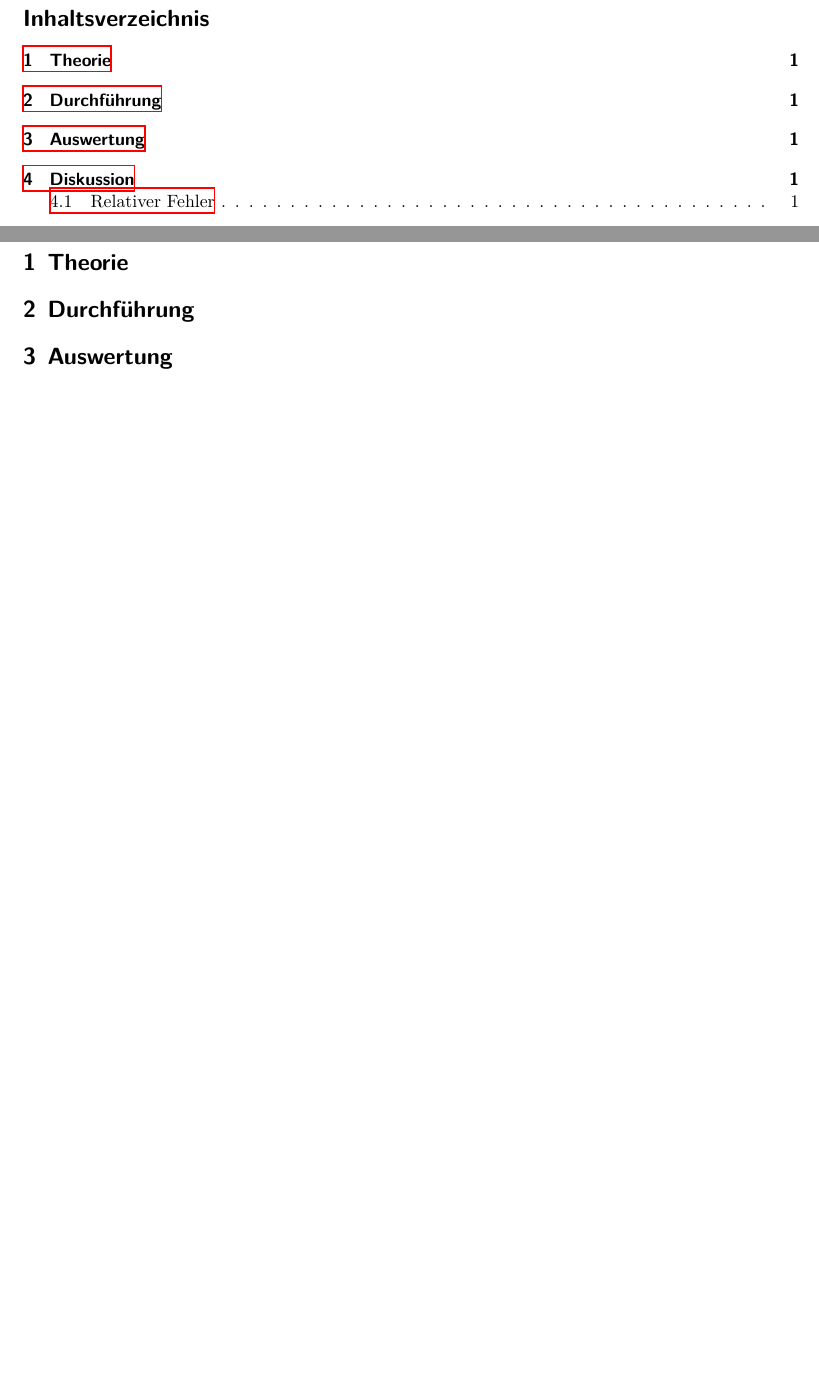
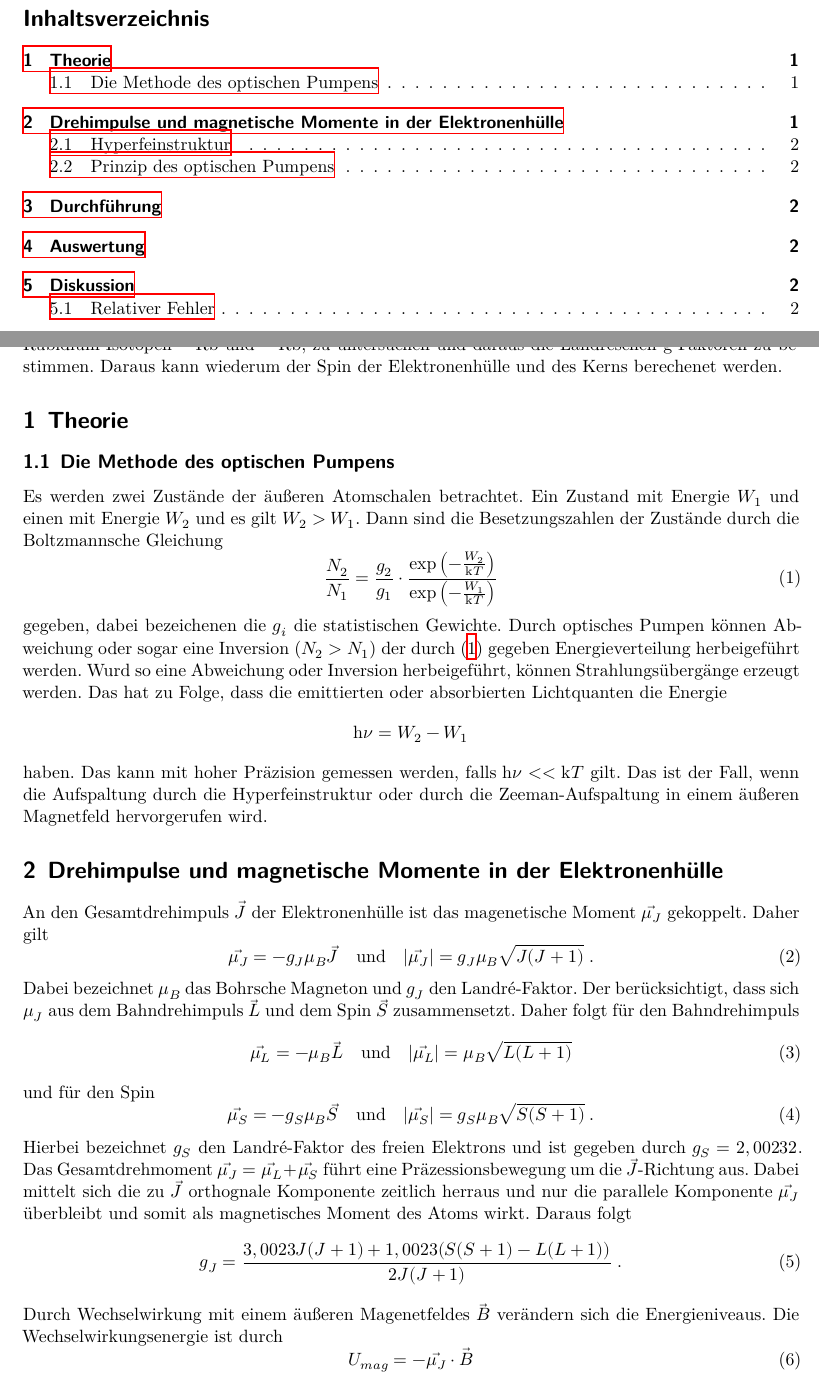
Before and after one commit to kasperyvonne/MasterFP, a LaTeX document (V21-Optisches_Pumpen/main.tex, which reads V21-Optisches_Pumpen/content/theorie.tex): two parts of pages 2 and 3 of 3 before the commit and two parts of pages 2 and 3 of 4 after it, joined at a grey line, cut so that both start at the same text, the shorter picture padded with empty space. Compiled offline with XeLaTeX.

Commit message:
Teil der Theorie zu Optisches Pumpen fertig

```diff
--- a/V21-Optisches_Pumpen/content/theorie.tex
+++ b/V21-Optisches_Pumpen/content/theorie.tex
@@ -1,2 +1,62 @@
+\paragraph{Ziel} des Versuches ist es die Zeeman-Aufspaltung in einem äußeren Magenetfeld, an
+den stabilen Rubidium-Isotopen $\ce{^{85} Rb}$ und $\ce{^{87} Rb}$, zu untersuchen und daraus
+die Landresch\'{e}n g-Faktoren zu bestimmen. Daraus kann wiederum der Spin der Elektronenhülle und
+des Kerns berechenet werden.
 \section{Theorie}
 \label{sec:Theorie}
+\subsection{Die Methode des optischen Pumpens}
+Es werden zwei Zustände der äußeren Atomschalen betrachtet. Ein Zustand mit Energie
+$W_1$ und einen mit Energie $W_2$ und es gilt $W_2 > W_1$. Dann sind die Besetzungszahlen der
+Zustände durch die Boltzmannsche Gleichung
+\begin{equation}
+\frac{N_2}{N_1} = \frac{g_2}{g_1} \cdot \frac{\exp\left(- \frac{W_2}{\symup{k}T}\right)	}{\exp\left(- \frac{W_1}{\symup{k}T}\right)	}
+\label{eq:Boltz}
+\end{equation}
+gegeben, dabei bezeichenen die $g_i$ die statistischen Gewichte. Durch optisches Pumpen
+können Abweichung oder sogar eine Inversion ($N_2 > N_1$)
+der durch \eqref{eq:Boltz} gegeben Energieverteilung herbeigeführt werden.
+Wurd so eine Abweichung oder Inversion herbeigeführt, können Strahlungsübergänge erzeugt werden.
+Das hat zu Folge, dass die emittierten oder absorbierten Lichtquanten die Energie
+\begin{equation*}
+\symup{h} \nu = W_2 -W_1
+\end{equation*}
+haben. Das kann mit hoher Präzision gemessen werden, falls $ \symup{h} \nu  << \symup{k}T$ gilt.
+Das ist der Fall, wenn die Aufspaltung durch die Hyperfeinstruktur oder durch die
+Zeeman-Aufspaltung in einem äußeren Magnetfeld hervorgerufen wird.
+
+\section{Drehimpulse und magnetische Momente in der Elektronenhülle}
+An den Gesamtdrehimpuls $ \vec{J}$ der Elektronenhülle ist das magenetische Moment $\vec{\mu_J}$
+gekoppelt. Daher gilt
+\begin{equation}
+\vec{\mu_J} = -g_J \mu_B \vec{J} \quad \text{und} \quad
+\lvert \vec{\mu_J} \rvert = g_J \mu_B \sqrt{J(J+1)}  \; .
+\label{eq:muJ}
+\end{equation}
+Dabei bezeichnet $\mu_B$ das Bohrsche Magneton und $g_J$ den Landr\'{e}-Faktor. Der berücksichtigt,
+dass sich $\mu_J$ aus dem Bahndrehimpuls $\vec{L}$ und dem Spin $\vec{S}$ zusammensetzt.
+Daher folgt für den Bahndrehimpuls
+\begin{equation}
+\vec{\mu_L} = - \mu_B \vec{L} \quad \text{und} \quad
+\lvert \vec{\mu_L} \rvert =  \mu_B \sqrt{L(L+1)}
+\label{eq:muL}
+\end{equation}
+und für den Spin
+\begin{equation}
+\vec{\mu_S} = - g_S \mu_B \vec{S} \quad \text{und} \quad
+\lvert \vec{\mu_S} \rvert = 	g_S \mu_B \sqrt{S(S+1)} \; .
+\label{eq:muS}
+\end{equation}
+Hierbei bezeichnet $g_S$ den Landr\'{e}-Faktor des freien Elektrons und ist gegeben durch
+$ g_S = 2,00232$. Das Gesamtdrehmoment $\vec{\mu_J} = \vec{\mu_L}+\vec{\mu_S}$ führt eine
+Präzessionsbewegung um die $\vec{J}$-Richtung aus. Dabei mittelt sich die zu $\vec{J}$
+orthognale Komponente zeitlich herraus und nur die parallele Komponente $\vec{\mu_J}$
+überbleibt und somit als magnetisches Moment des Atoms wirkt. Daraus folgt
+\begin{equation}
+g_J = \frac{3,0023J(J+1) + 1,0023(S(S+1) - L(L+1))}{2J(J+1)}\; .
+\label{eq:gJ}
+\end{equation}
+Durch Wechselwirkung mit einem äußeren Magenetfeldes $\vec{B}$ verändern sich die Energieniveaus.
+Die Wechselwirkungsenergie ist durch
+\begin{equation}
+U_{mag} = - \vec{\mu_J} \cdot \vec{B}
+\end{equation}
```
Also changed, not shown: V21-Optisches_Pumpen/content/theorie.tex (40 more changed lines).
